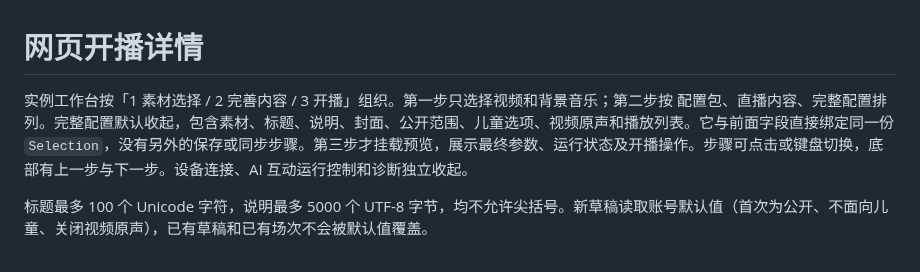
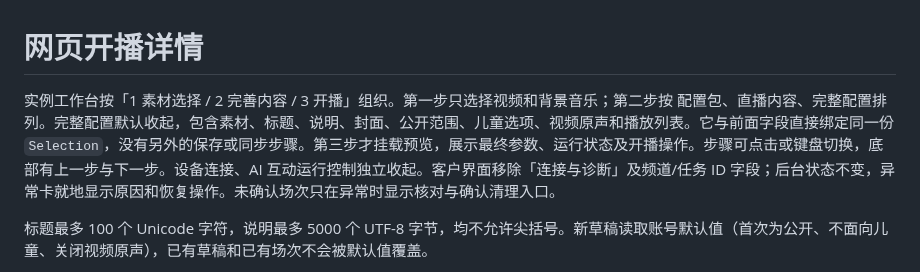
Before and after one commit to Doris619619/LivePilot-v2, a Markdown page: docs/开播详情配置.md, the part around the change. GitHub-like rendering.

```diff
--- a/docs/开播详情配置.md
+++ b/docs/开播详情配置.md
@@ -1,7 +1,7 @@
 <!-- 文件用途：说明网页开播详情、默认公开范围、Agent 协议与本地验收边界。 -->
 # 网页开播详情
 
-实例工作台按「1 素材选择 / 2 完善内容 / 3 开播」组织。第一步只选择视频和背景音乐；第二步按 配置包、直播内容、完整配置排列。完整配置默认收起，包含素材、标题、说明、封面、公开范围、儿童选项、视频原声和播放列表。它与前面字段直接绑定同一份 `Selection`，没有另外的保存或同步步骤。第三步才挂载预览，展示最终参数、运行状态及开播操作。步骤可点击或键盘切换，底部有上一步与下一步。设备连接、AI 互动运行控制和诊断独立收起。
+实例工作台按「1 素材选择 / 2 完善内容 / 3 开播」组织。第一步只选择视频和背景音乐；第二步按 配置包、直播内容、完整配置排列。完整配置默认收起，包含素材、标题、说明、封面、公开范围、儿童选项、视频原声和播放列表。它与前面字段直接绑定同一份 `Selection`，没有另外的保存或同步步骤。第三步才挂载预览，展示最终参数、运行状态及开播操作。步骤可点击或键盘切换，底部有上一步与下一步。设备连接、AI 互动运行控制独立收起。客户界面移除「连接与诊断」及频道/任务 ID 字段；后台状态不变，异常卡就地显示原因和恢复操作。未确认场次只在异常时显示核对与确认清理入口。
 
 标题最多 100 个 Unicode 字符，说明最多 5000 个 UTF-8 字节，均不允许尖括号。新草稿读取账号默认值（首次为公开、不面向儿童、关闭视频原声），已有草稿和已有场次不会被默认值覆盖。
 
```
Also changed, not shown: README.md (+1 -1 lines), docs/直播配置复用.md (+4 -0 lines), docs/screenshots/customer-recovery/connection-error.png (added), docs/screenshots/customer-recovery/recovery-mobile.png (added), docs/screenshots/customer-recovery/workspace-desktop.png (added), 4 other files.
